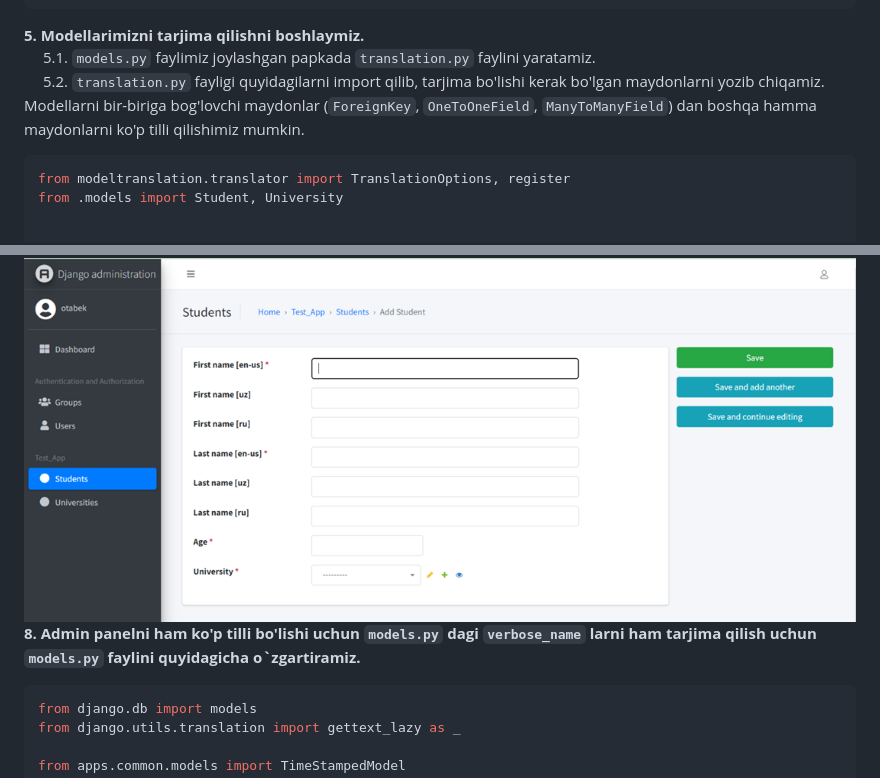
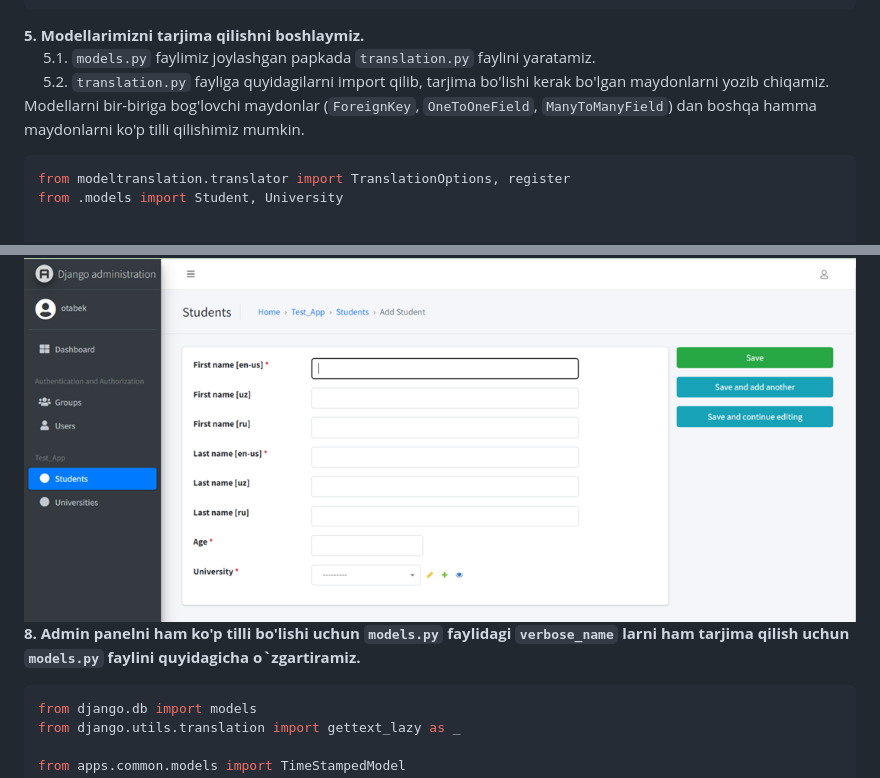
Before and after one commit to Python-Django-DRF/Djangoda-modellarni-tarjima-qilish, a Markdown page: README.md, 2 parts joined by grey strips. Rendered like a GitHub page.

Commit message:
fix: Readme.md

````diff
--- a/README.md
+++ b/README.md
@@ -92,7 +92,7 @@ class University(TimeStampedModel):
 ```
 **5. Modellarimizni tarjima qilishni boshlaymiz.**<br/>
 &emsp; 5.1. ```models.py``` faylimiz joylashgan papkada ```translation.py``` faylini yaratamiz.<br/>
-&emsp; 5.2. ```translation.py``` fayligi quyidagilarni import qilib, tarjima bo'lishi kerak bo'lgan maydonlarni yozib chiqamiz. Modellarni bir-biriga bog'lovchi maydonlar (```ForeignKey```, ```OneToOneField```, ```ManyToManyField```) dan boshqa hamma maydonlarni ko'p tilli qilishimiz mumkin.
+&emsp; 5.2. ```translation.py``` fayliga quyidagilarni import qilib, tarjima bo'lishi kerak bo'lgan maydonlarni yozib chiqamiz. Modellarni bir-biriga bog'lovchi maydonlar (```ForeignKey```, ```OneToOneField```, ```ManyToManyField```) dan boshqa hamma maydonlarni ko'p tilli qilishimiz mumkin.
 ```python
 from modeltranslation.translator import TranslationOptions, register
 from .models import Student, University
@@ -131,7 +131,7 @@ class UniversityModelAdmin(TranslationAdmin):
 &emsp; ```python manage.py migrate```<br/>
 &emsp; Endi ma'lumotlarni 3 xil tilda kiritishimiz mumkin:
 &emsp; <img src="media/assests/img_3.png">
-**8. Admin panelni ham ko'p tilli bo'lishi uchun ```models.py``` dagi ```verbose_name``` larni ham tarjima qilish uchun ```models.py``` faylini quyidagicha o`zgartiramiz.**<br />
+**8. Admin panelni ham ko'p tilli bo'lishi uchun ```models.py``` faylidagi ```verbose_name``` larni ham tarjima qilish uchun ```models.py``` faylini quyidagicha o`zgartiramiz.**<br />
 ```python
 from django.db import models
 from django.utils.translation import gettext_lazy as _
````
